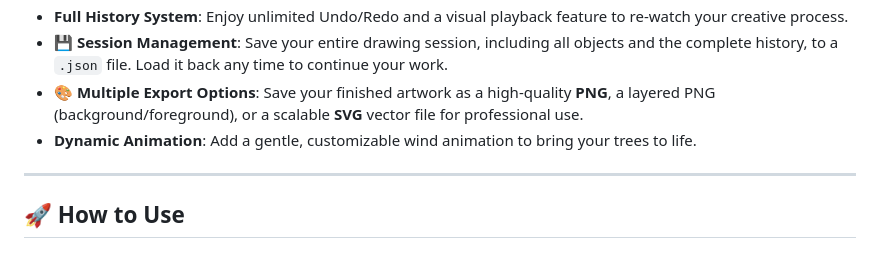
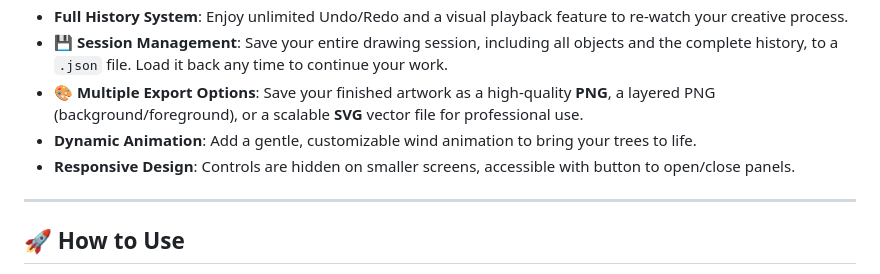
Before and after one commit to jsale/fractal_drawing_v2, a Markdown page: README.md, the part around the change. Drawn GitHub-style.

```diff
--- a/README.md
+++ b/README.md
@@ -16,6 +16,8 @@ Fractal Forest Drawing App is an interactive, web-based drawing tool that lets y
   * **💾 Session Management**: Save your entire drawing session, including all objects and the complete history, to a `.json` file. Load it back any time to continue your work.
   * **🎨 Multiple Export Options**: Save your finished artwork as a high-quality **PNG**, a layered PNG (background/foreground), or a scalable **SVG** vector file for professional use.
   * **Dynamic Animation**: Add a gentle, customizable wind animation to bring your trees to life.
+  * **Responsive Design**: Controls are hidden on smaller screens, accessible with button to open/close panels.
+
 
 -----
 
```
